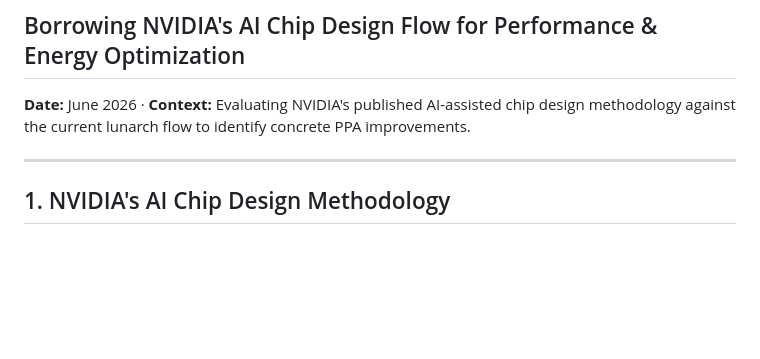
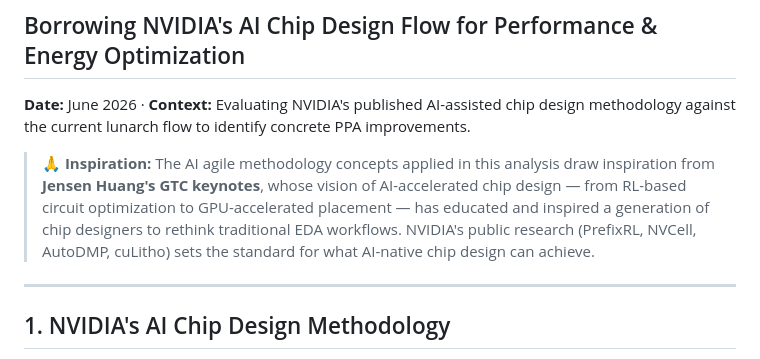
Before and after one commit to wuhannus/lunarch, a Markdown page: docs/methodology/nvidia_integration.md, the part around the change. Rendered like a GitHub page; blank space fills up the shorter version.

```diff
--- a/docs/methodology/nvidia_integration.md
+++ b/docs/methodology/nvidia_integration.md
@@ -4,6 +4,13 @@
 
 **Date:** June 2026 · **Context:** Evaluating NVIDIA's published AI-assisted chip design
 methodology against the current lunarch flow to identify concrete PPA improvements.
+
+> 🙏 **Inspiration:** The AI agile methodology concepts applied in this analysis draw
+> inspiration from **Jensen Huang's GTC keynotes**, whose vision of AI-accelerated
+> chip design — from RL-based circuit optimization to GPU-accelerated placement —
+> has educated and inspired a generation of chip designers to rethink traditional
+> EDA workflows. NVIDIA's public research (PrefixRL, NVCell, AutoDMP, cuLitho) sets
+> the standard for what AI-native chip design can achieve.
 
 ---
 
```
Also changed, not shown: README.md (+1 -1 lines).
